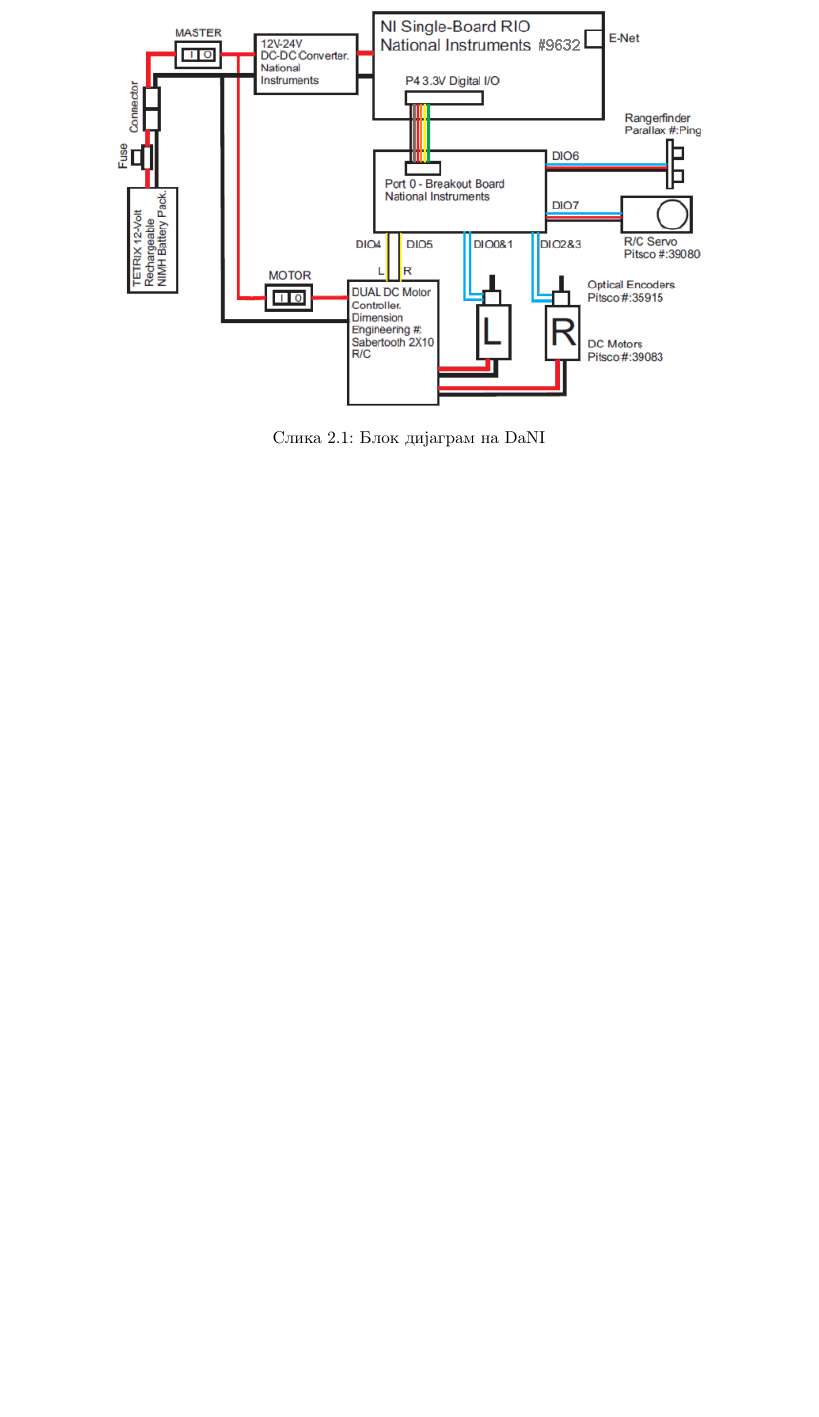
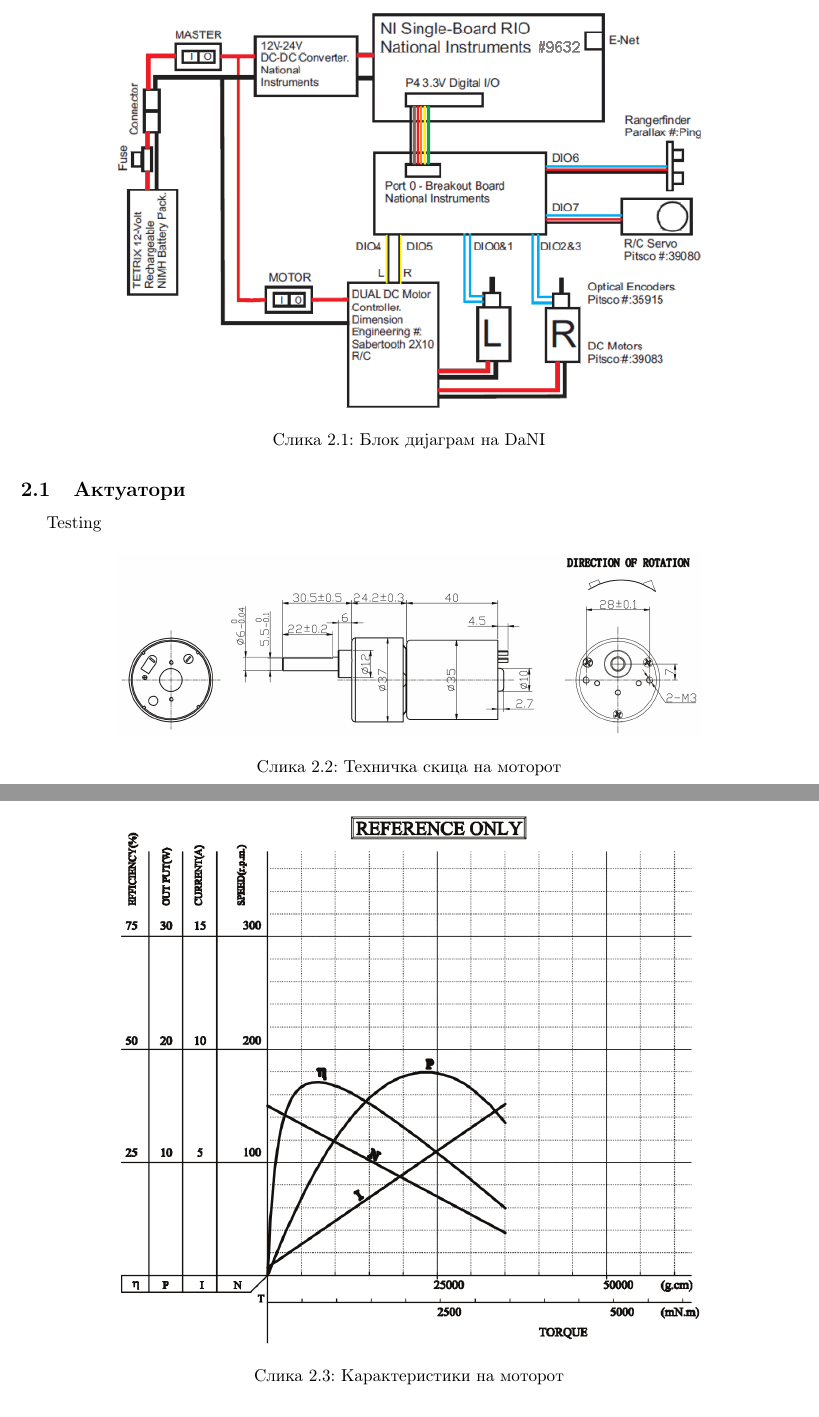
Before and after one commit to dummyMgal/Galevski-Muchev-Bachelor-Thesis, a LaTeX document (project.tex): part of page 3 of 7 before the commit and two parts of pages 3 and 4 of 9 after it, the two joined at a grey line, cut so that both start at the same text, the shorter picture padded with empty space. Compiled offline with pdfLaTeX.

Commit message:
Added actuator images where they should be goddamnit

```diff
--- a/project.tex
+++ b/project.tex
@@ -1,6 +1,6 @@
 \documentclass{article}
 \usepackage[a4paper, portrait, margin=1in]{geometry}
-\usepackage{amsmath, graphicx, gensymb}
+\usepackage{amsmath, graphicx, gensymb, float}
 \usepackage{chngcntr}
 \counterwithin{figure}{section}
 \graphicspath{{./images/}}
@@ -44,6 +44,21 @@
 \end{figure}
 
 \subsection{Актуатори}
+Testing
+\begin{figure}[H]
+\includegraphics[width=0.75\linewidth]{motor_schematic.png}
+\centering
+\caption{Техничка скица на моторот}
+\label{fig:motor_schematic.png}
+\end{figure}
+
+\begin{figure}[H]
+\includegraphics[width=0.75\linewidth]{motor_graph.png}
+\centering
+\caption{Карактеристики на моторот}
+\label{fig:motor_graph.png}
+\end{figure}
+
 \subsubsection{DC Мотори}
 \subsubsection{Серво Мотор}
 \subsection{Сензори}
```
Also changed, not shown: images/motor_graph.png (added), images/motor_schematic.png (added), project.tex (2 more changed lines).
